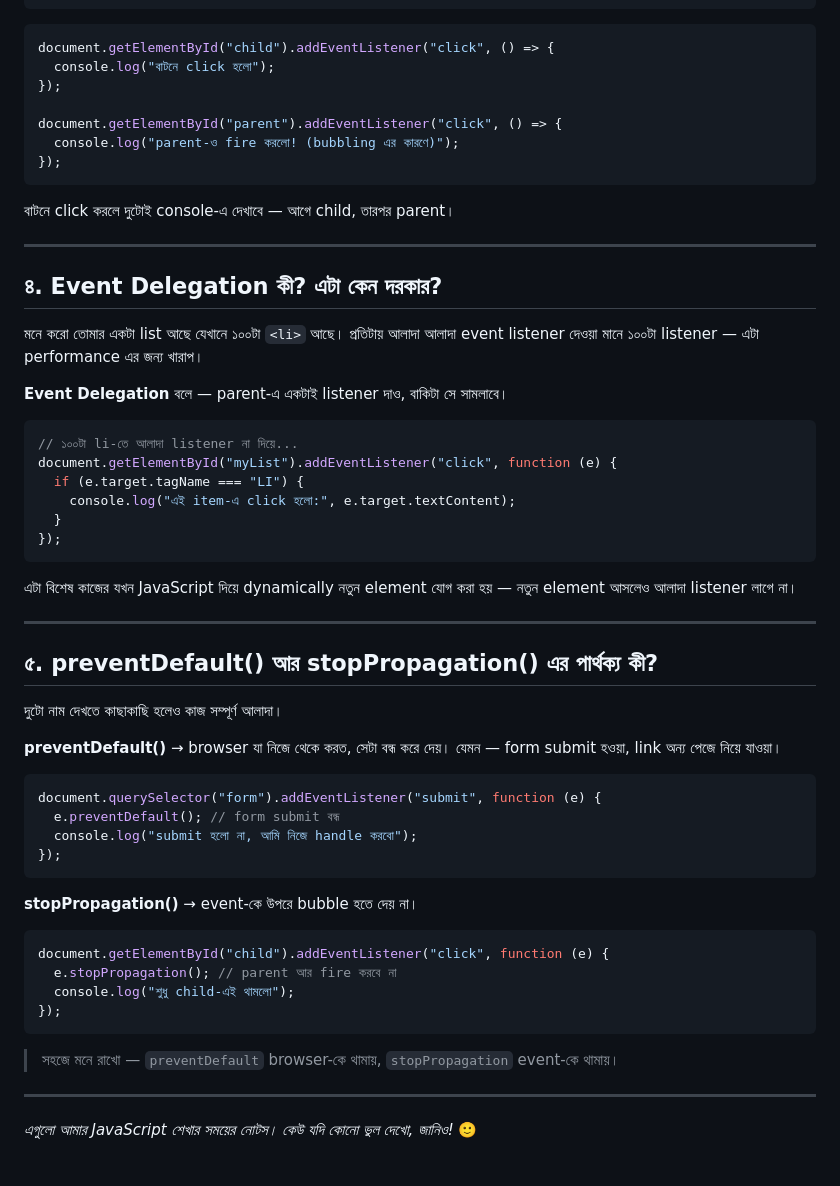
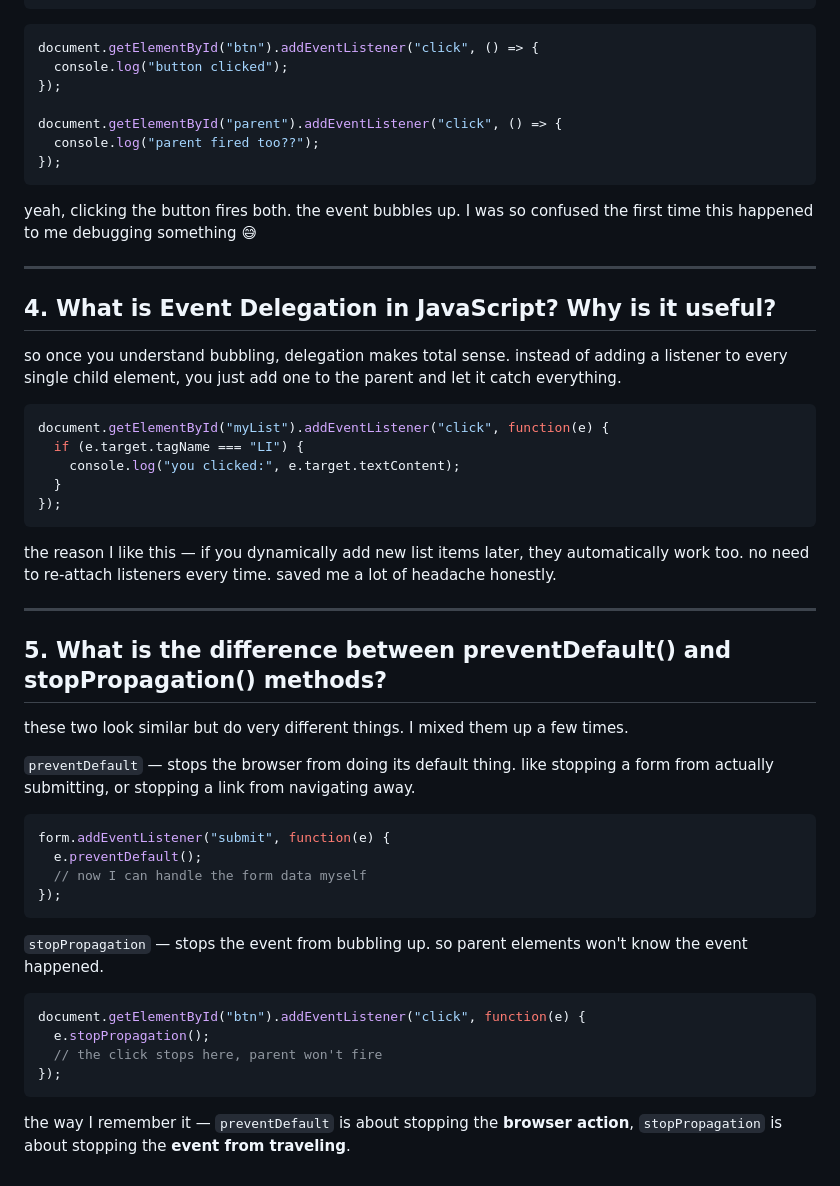
Before and after one commit to SayedHasanDipto/Job-Application-Tracker, a Markdown page: readme.md, the part around one of its changes. GitHub-like rendering.

Commit message:
Translate README content to English and clarify examples
Updated the README to include English explanations and examples for JavaScript DOM and Events concepts.

````diff
--- a/readme.md
+++ b/readme.md
@@ -54,63 +54,55 @@ container.appendChild(newDiv);
 ```
 
 ```js
-document.getElementById("child").addEventListener("click", () => {
-  console.log("বাটনে click হলো");
+document.getElementById("btn").addEventListener("click", () => {
+  console.log("button clicked");
 });
 
 document.getElementById("parent").addEventListener("click", () => {
-  console.log("parent-ও fire করলো! (bubbling এর কারণে)");
+  console.log("parent fired too??");
 });
 ```
 
-বাটনে click করলে দুটোই console-এ দেখাবে — আগে child, তারপর parent।
+yeah, clicking the button fires both. the event bubbles up. I was so confused the first time this happened to me debugging something 😅
 
 ---
 
-## ৪. Event Delegation কী? এটা কেন দরকার?
+## 4. What is Event Delegation in JavaScript? Why is it useful?
 
-মনে করো তোমার একটা list আছে যেখানে ১০০টা `<li>` আছে। প্রতিটায় আলাদা আলাদা event listener দেওয়া মানে ১০০টা listener — এটা performance এর জন্য খারাপ।
-
-**Event Delegation** বলে — parent-এ একটাই listener দাও, বাকিটা সে সামলাবে।
+so once you understand bubbling, delegation makes total sense. instead of adding a listener to every single child element, you just add one to the parent and let it catch everything.
 
 ```js
-// ১০০টা li-তে আলাদা listener না দিয়ে...
-document.getElementById("myList").addEventListener("click", function (e) {
+document.getElementById("myList").addEventListener("click", function(e) {
   if (e.target.tagName === "LI") {
-    console.log("এই item-এ click হলো:", e.target.textContent);
+    console.log("you clicked:", e.target.textContent);
   }
 });
 ```
 
-এটা বিশেষ কাজের যখন JavaScript দিয়ে dynamically নতুন element যোগ করা হয় — নতুন element আসলেও আলাদা listener লাগে না।
+the reason I like this — if you dynamically add new list items later, they automatically work too. no need to re-attach listeners every time. saved me a lot of headache honestly.
 
 ---
 
-## ৫. preventDefault() আর stopPropagation() এর পার্থক্য কী?
+## 5. What is the difference between preventDefault() and stopPropagation() methods?
 
-দুটো নাম দেখতে কাছাকাছি হলেও কাজ সম্পূর্ণ আলাদা।
+these two look similar but do very different things. I mixed them up a few times.
 
-**preventDefault()** → browser যা নিজে থেকে করত, সেটা বন্ধ করে দেয়।
-যেমন — form submit হওয়া, link অন্য পেজে নিয়ে যাওয়া।
+`preventDefault` — stops the browser from doing its default thing. like stopping a form from actually submitting, or stopping a link from navigating away.
 
 ```js
-document.querySelector("form").addEventListener("submit", function (e) {
-  e.preventDefault(); // form submit বন্ধ
-  console.log("submit হলো না, আমি নিজে handle করবো");
+form.addEventListener("submit", function(e) {
+  e.preventDefault();
+  // now I can handle the form data myself
 });
 ```
 
-**stopPropagation()** → event-কে উপরে bubble হতে দেয় না।
+`stopPropagation` — stops the event from bubbling up. so parent elements won't know the event happened.
 
 ```js
-document.getElementById("child").addEventListener("click", function (e) {
-  e.stopPropagation(); // parent আর fire করবে না
-  console.log("শুধু child-এই থামলো");
+document.getElementById("btn").addEventListener("click", function(e) {
+  e.stopPropagation();
+  // the click stops here, parent won't fire
 });
 ```
 
-> সহজে মনে রাখো — `preventDefault` browser-কে থামায়, `stopPropagation` event-কে থামায়।
-
----
-
-_এগুলো আমার JavaScript শেখার সময়ের নোটস। কেউ যদি কোনো ভুল দেখো, জানিও!_ 🙂
+the way I remember it — `preventDefault` is about stopping the **browser action**, `stopPropagation` is about stopping the **event from traveling**.
````
Also changed, not shown: other parts of readme.md (+23 -23 lines).
